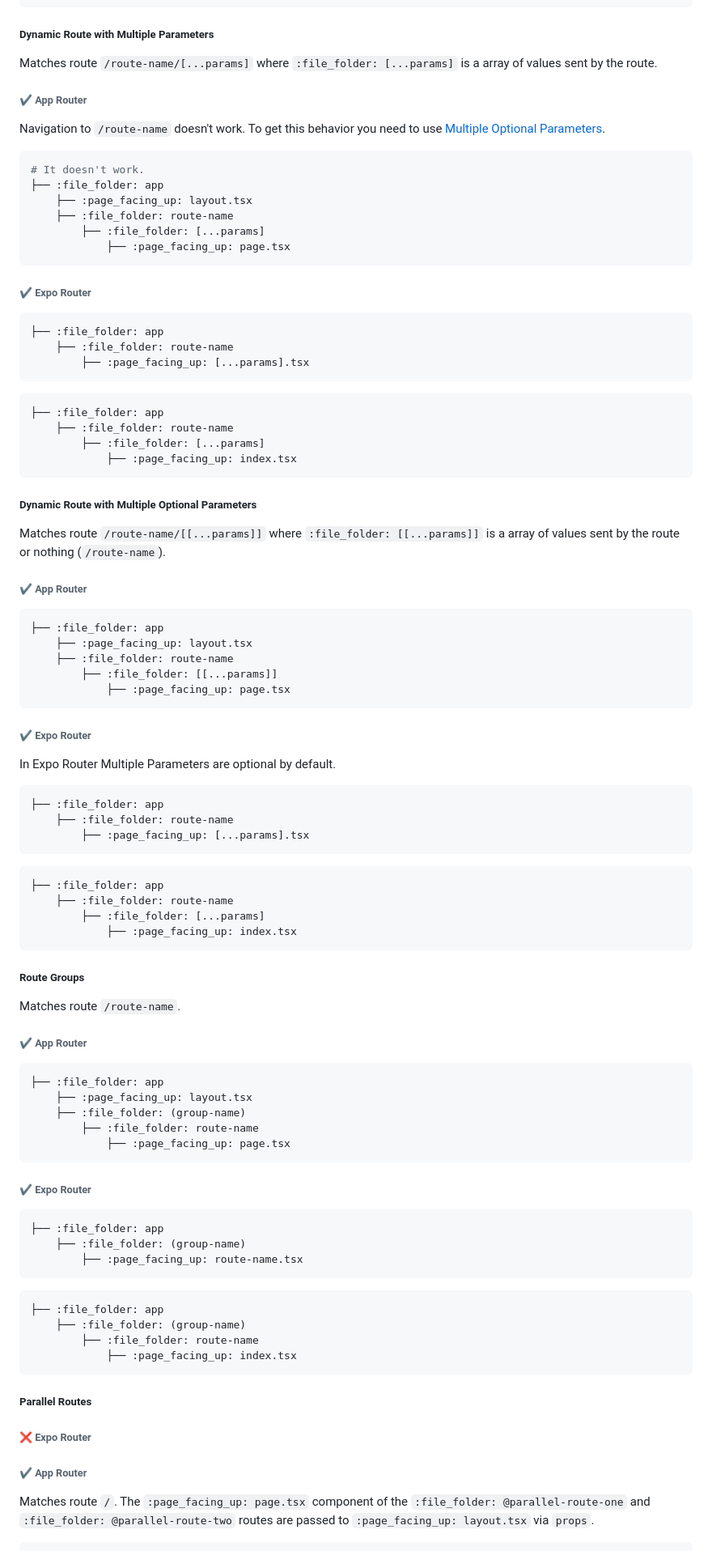
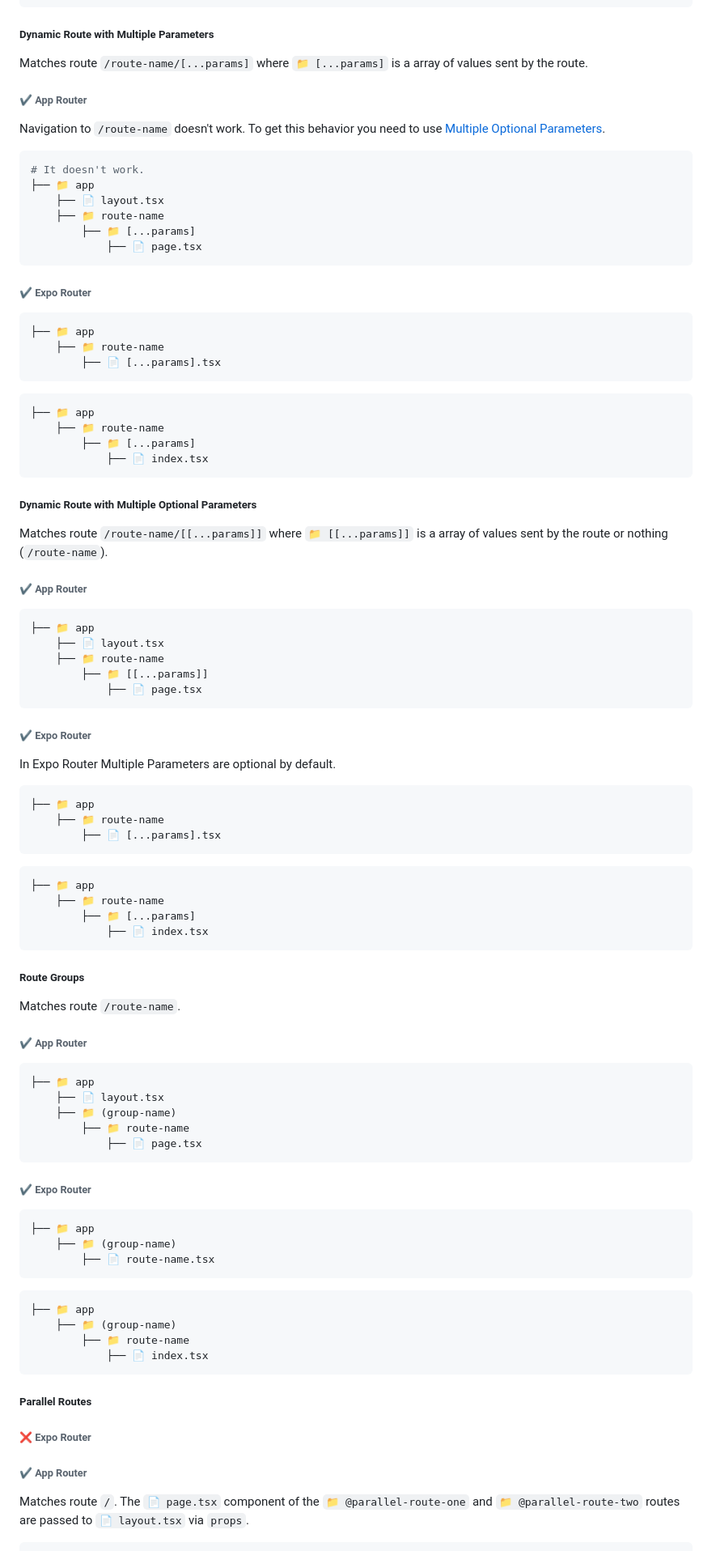
Before and after one commit to gloredo/react-blend, a Markdown page: README.md, the part around the change printed below. Shown: that part at 81% size. Rendered like a GitHub page.

````diff
--- a/README.md
+++ b/README.md
@@ -492,7 +492,7 @@ Matches route `/route-name/[param]` where `:file_folder: [param]` is a single va
 
 ##### Dynamic Route with Multiple Parameters
 
-Matches route `/route-name/[...params]` where `:file_folder: [...params]` is a array of values sent by the route.
+Matches route `/route-name/[...params]` where `📁 [...params]` is a array of values sent by the route.
 
 ###### :heavy_check_mark: App Router
 
@@ -500,40 +500,40 @@ Navigation to `/route-name` doesn't work. To get this behavior you need to use [
 
 ```shell
 # It doesn't work.
-├── :file_folder: app
-    ├── :page_facing_up: layout.tsx
-    ├── :file_folder: route-name
-        ├── :file_folder: [...params]
-            ├── :page_facing_up: page.tsx
+├── 📁 app
+    ├── 📄 layout.tsx
+    ├── 📁 route-name
+        ├── 📁 [...params]
+            ├── 📄 page.tsx
 ```
 
 ###### :heavy_check_mark: Expo Router
 
 ```shell
-├── :file_folder: app
-    ├── :file_folder: route-name
-        ├── :page_facing_up: [...params].tsx
+├── 📁 app
+    ├── 📁 route-name
+        ├── 📄 [...params].tsx
 ```
 
 ```shell
-├── :file_folder: app
-    ├── :file_folder: route-name
-        ├── :file_folder: [...params]
-            ├── :page_facing_up: index.tsx
+├── 📁 app
+    ├── 📁 route-name
+        ├── 📁 [...params]
+            ├── 📄 index.tsx
 ```
 
 ##### Dynamic Route with Multiple Optional Parameters
 
-Matches route `/route-name/[[...params]]` where `:file_folder: [[...params]]` is a array of values sent by the route or nothing (`/route-name`).
+Matches route `/route-name/[[...params]]` where `📁 [[...params]]` is a array of values sent by the route or nothing (`/route-name`).
 
 ###### :heavy_check_mark: App Router
 
 ```shell
-├── :file_folder: app
-    ├── :page_facing_up: layout.tsx
-    ├── :file_folder: route-name
-        ├── :file_folder: [[...params]]
-            ├── :page_facing_up: page.tsx
+├── 📁 app
+    ├── 📄 layout.tsx
+    ├── 📁 route-name
+        ├── 📁 [[...params]]
+            ├── 📄 page.tsx
 ```
 
 ###### :heavy_check_mark: Expo Router
@@ -543,16 +543,16 @@ Matches route `/route-name/[[...params]]` where `:file_folder: [[...params]]` is
 In Expo Router Multiple Parameters are optional by default.
 
 ```shell
-├── :file_folder: app
-    ├── :file_folder: route-name
-        ├── :page_facing_up: [...params].tsx
+├── 📁 app
+    ├── 📁 route-name
+        ├── 📄 [...params].tsx
 ```
 
 ```shell
-├── :file_folder: app
-    ├── :file_folder: route-name
-        ├── :file_folder: [...params]
-            ├── :page_facing_up: index.tsx
+├── 📁 app
+    ├── 📁 route-name
+        ├── 📁 [...params]
+            ├── 📄 index.tsx
 ```
 
 ##### Route Groups
@@ -562,26 +562,26 @@ Matches route `/route-name`.
 ###### :heavy_check_mark: App Router
 
 ```shell
-├── :file_folder: app
-    ├── :page_facing_up: layout.tsx
-    ├── :file_folder: (group-name)
-        ├── :file_folder: route-name
-            ├── :page_facing_up: page.tsx
+├── 📁 app
+    ├── 📄 layout.tsx
+    ├── 📁 (group-name)
+        ├── 📁 route-name
+            ├── 📄 page.tsx
 ```
 
 ###### :heavy_check_mark: Expo Router
 
 ```shell
-├── :file_folder: app
-    ├── :file_folder: (group-name)
-        ├── :page_facing_up: route-name.tsx
+├── 📁 app
+    ├── 📁 (group-name)
+        ├── 📄 route-name.tsx
 ```
 
 ```shell
-├── :file_folder: app
-    ├── :file_folder: (group-name)
-        ├── :file_folder: route-name
-            ├── :page_facing_up: index.tsx
+├── 📁 app
+    ├── 📁 (group-name)
+        ├── 📁 route-name
+            ├── 📄 index.tsx
 ```
 
 ##### Parallel Routes
@@ -590,6 +590,6 @@ Matches route `/route-name`.
 
 ###### :heavy_check_mark: App Router
 
-Matches route `/`. The `:page_facing_up: page.tsx` component of the `:file_folder: @parallel-route-one` and `:file_folder: @parallel-route-two` routes are passed to `:page_facing_up: layout.tsx` via `props`.
+Matches route `/`. The `📄 page.tsx` component of the `📁 @parallel-route-one` and `📁 @parallel-route-two` routes are passed to `📄 layout.tsx` via `props`.
 
 ```shell
````
Also changed, not shown: other parts of README.md (+114 -114 lines).
